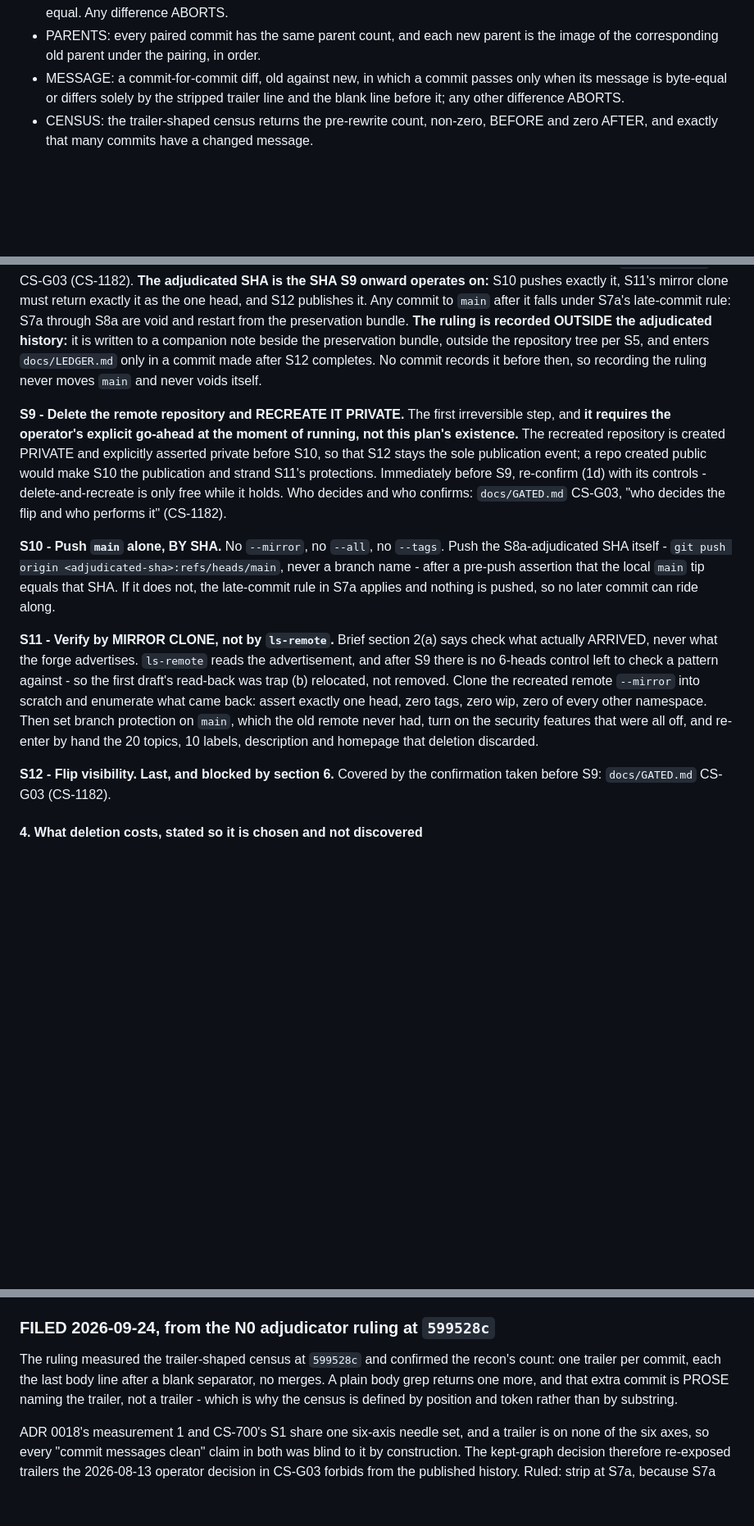
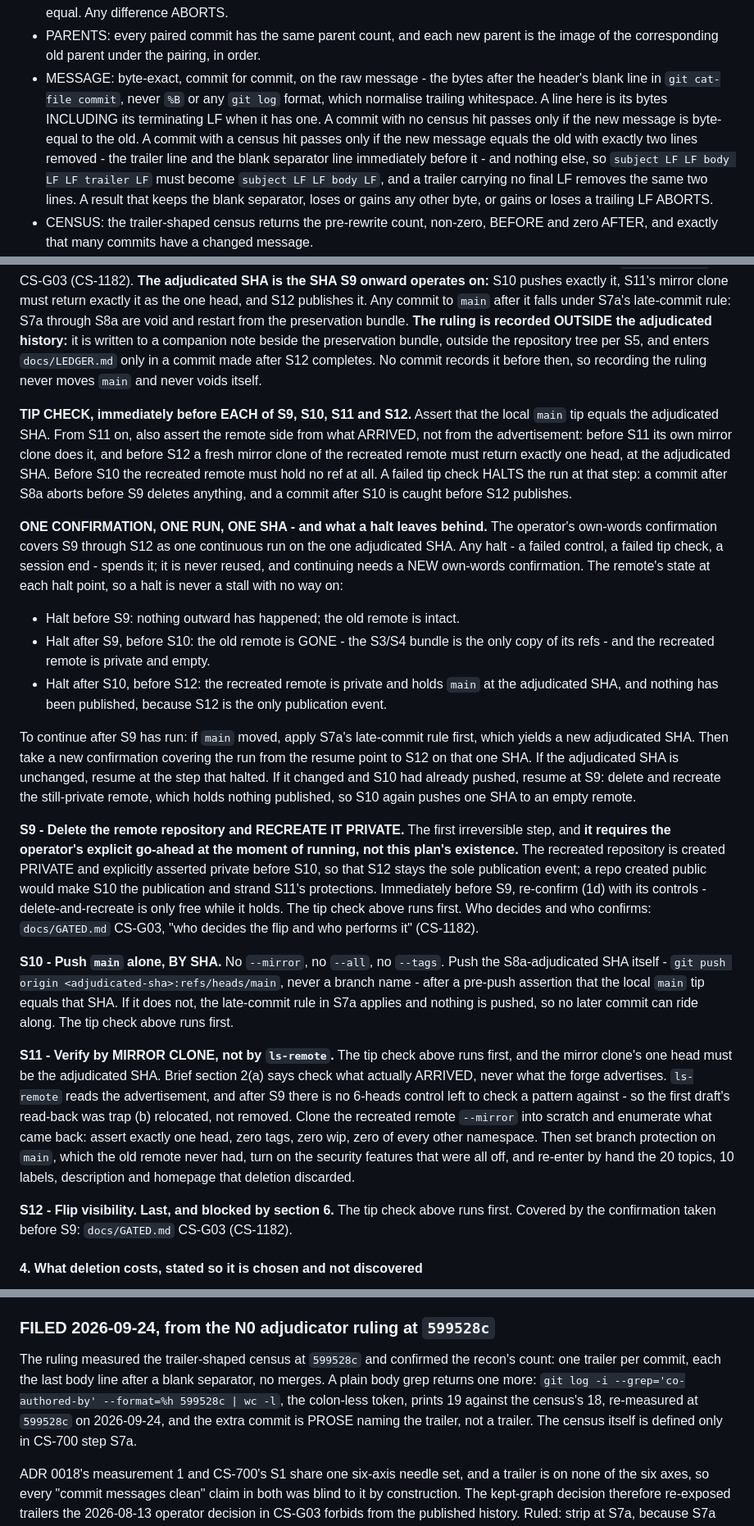
Before and after one commit to Remus3/ClockSpeed, a Markdown page: docs/item_notes/phase7.md, 3 parts joined by grey strips. Shown at 82% size. GitHub-like rendering; blank space fills up the shorter version.

Commit message:
CS-1180 - tip checks before each outward step, exact message control

```diff
--- a/docs/item_notes/phase7.md
+++ b/docs/item_notes/phase7.md
@@ -821,9 +821,17 @@ parent control below fails a wrong pairing closed:
   seconds plus timezone offset, are equal. Any difference ABORTS.
 - PARENTS: every paired commit has the same parent count, and each new parent is
   the image of the corresponding old parent under the pairing, in order.
-- MESSAGE: a commit-for-commit diff, old against new, in which a commit passes
-  only when its message is byte-equal or differs solely by the stripped trailer
-  line and the blank line before it; any other difference ABORTS.
+- MESSAGE: byte-exact, commit for commit, on the raw message - the bytes after the
+  header's blank line in `git cat-file commit`, never `%B` or any `git log` format,
+  which normalise trailing whitespace. A line here is its bytes INCLUDING its
+  terminating LF when it has one. A commit with no census hit passes only if the new
+  message is byte-equal to the old. A commit with a census hit passes only if the
+  new message equals the old with exactly two lines removed - the trailer line and
+  the blank separator line immediately before it - and nothing else, so
+  `subject LF LF body LF LF trailer LF` must become `subject LF LF body LF`, and a
+  trailer carrying no final LF removes the same two lines. A result that keeps the
+  blank separator, loses or gains any other byte, or gains or loses a trailing LF
+  ABORTS.
 - CENSUS: the trailer-shaped census returns the pre-rewrite count, non-zero, BEFORE and
   zero AFTER, and exactly that many commits have a changed message.
 - IDENTITY: `git log --format='%an%x09%ae%x09%cn%x09%ce'` over the rewritten graph
@@ -875,22 +883,52 @@ preservation bundle, outside the repository tree per S5, and enters
 `docs/LEDGER.md` only in a commit made after S12 completes. No commit records it
 before then, so recording the ruling never moves `main` and never voids itself.
 
+**TIP CHECK, immediately before EACH of S9, S10, S11 and S12.** Assert that the local
+`main` tip equals the adjudicated SHA. From S11 on, also assert the remote side from
+what ARRIVED, not from the advertisement: before S11 its own mirror clone does it,
+and before S12 a fresh mirror clone of the recreated remote must return exactly one
+head, at the adjudicated SHA. Before S10 the recreated remote must hold no ref at
+all. A failed tip check HALTS the run at that step: a commit after S8a aborts before
+S9 deletes anything, and a commit after S10 is caught before S12 publishes.
+
+**ONE CONFIRMATION, ONE RUN, ONE SHA - and what a halt leaves behind.** The
+operator's own-words confirmation covers S9 through S12 as one continuous run on the
+one adjudicated SHA. Any halt - a failed control, a failed tip check, a session end -
+spends it; it is never reused, and continuing needs a NEW own-words confirmation.
+The remote's state at each halt point, so a halt is never a stall with no way on:
+
+- Halt before S9: nothing outward has happened; the old remote is intact.
+- Halt after S9, before S10: the old remote is GONE - the S3/S4 bundle is the only
+  copy of its refs - and the recreated remote is private and empty.
+- Halt after S10, before S12: the recreated remote is private and holds `main` at
+  the adjudicated SHA, and nothing has been published, because S12 is the only
+  publication event.
+
+To continue after S9 has run: if `main` moved, apply S7a's late-commit rule first,
+which yields a new adjudicated SHA. Then take a new confirmation covering the run
+from the resume point to S12 on that one SHA. If the adjudicated SHA is unchanged,
+resume at the step that halted. If it changed and S10 had already pushed, resume at
+S9: delete and recreate the still-private remote, which holds nothing published, so
+S10 again pushes one SHA to an empty remote.
+
 **S9 - Delete the remote repository and RECREATE IT PRIVATE.** The first
 irreversible step, and **it requires the operator's explicit go-ahead at the
 moment of running, not this plan's existence.** The recreated repository is
 created PRIVATE and explicitly asserted private before S10, so that S12 stays
 the sole publication event; a repo created public would make S10 the publication
 and strand S11's protections. Immediately before S9, re-confirm (1d) with its
-controls - delete-and-recreate is only free while it holds.
+controls - delete-and-recreate is only free while it holds. The tip check above
+runs first.
 Who decides and who confirms: `docs/GATED.md` CS-G03, "who decides the flip and who performs it" (CS-1182).
 
 **S10 - Push `main` alone, BY SHA.** No `--mirror`, no `--all`, no `--tags`. Push
 the S8a-adjudicated SHA itself - `git push origin <adjudicated-sha>:refs/heads/main`,
 never a branch name - after a pre-push assertion that the local `main` tip equals
 that SHA. If it does not, the late-commit rule in S7a applies and nothing is pushed,
-so no later commit can ride along.
-
-**S11 - Verify by MIRROR CLONE, not by `ls-remote`.** Brief section 2(a) says
+so no later commit can ride along. The tip check above runs first.
+
+**S11 - Verify by MIRROR CLONE, not by `ls-remote`.** The tip check above runs
+first, and the mirror clone's one head must be the adjudicated SHA. Brief section 2(a) says
 check what actually ARRIVED, never what the forge advertises. `ls-remote` reads
 the advertisement, and after S9 there is no 6-heads control left to check a
 pattern against - so the first draft's read-back was trap (b) relocated, not
@@ -900,7 +938,7 @@ namespace. Then set branch protection on `main`, which the old remote never had,
 turn on the security features that were all off, and re-enter by hand the 20
 topics, 10 labels, description and homepage that deletion discarded.
 
-**S12 - Flip visibility. Last, and blocked by section 6.**
+**S12 - Flip visibility. Last, and blocked by section 6.** The tip check above runs first.
 Covered by the confirmation taken before S9: `docs/GATED.md` CS-G03 (CS-1182).
 
 #### 4. What deletion costs, stated so it is chosen and not discovered
@@ -1555,9 +1593,11 @@ commits on `main` carry an agent co-authorship trailer that the kept-graph flip
 
 The ruling measured the trailer-shaped census at `599528c` and confirmed the
 recon's count: one trailer per commit, each the last body line after a blank
-separator, no merges. A plain body grep returns one more, and that extra commit
-is PROSE naming the trailer, not a trailer - which is why the census is defined
-by position and token rather than by substring.
+separator, no merges. A plain body grep returns one more:
+`git log -i --grep='co-authored-by' --format=%h 599528c | wc -l`, the colon-less
+token, prints 19 against the census's 18, re-measured at `599528c` on 2026-09-24,
+and the extra commit is PROSE naming the trailer, not a trailer. The census itself
+is defined only in CS-700 step S7a.
 
 ADR 0018's measurement 1 and CS-700's S1 share one six-axis needle set, and a
 trailer is on none of the six axes, so every "commit messages clean" claim in
```
Also changed, not shown: docs/GATED.md (+5 -3 lines).
